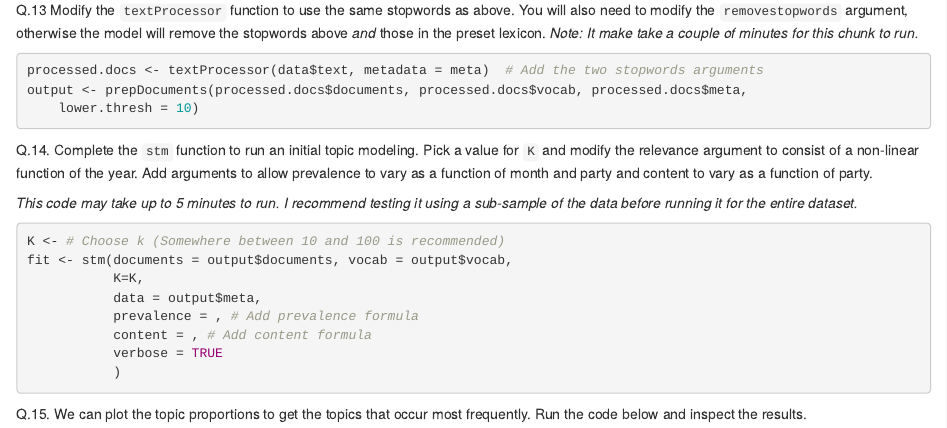
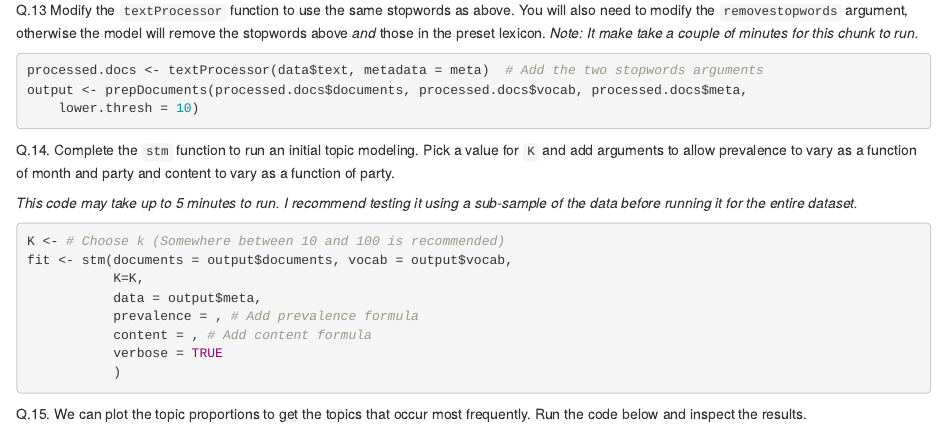
Before and after one commit to rutgerscompsoc/SOC360-HW3, an R Markdown document (hw3.Rmd): the page in a window 1100 px wide, from 4320 px down. Rendered offline with R 4.5, knitr and Pandoc, with nearby package versions; the code chunks are not run, so their results and figures are left out.

Commit message:
Update hw3.Rmd

````diff
--- a/hw3.Rmd
+++ b/hw3.Rmd
@@ -248,7 +248,7 @@ processed.docs <- textProcessor(data$text, metadata = meta) # Add the two stopwo
 output <- prepDocuments(processed.docs$documents, processed.docs$vocab, processed.docs$meta, lower.thresh = 10)
 ```
 
-Q.14. Complete the `stm` function to run an initial topic modeling. Pick a value for `K` and modify the relevance argument to consist of a non-linear function of the year. Add arguments to allow prevalence to vary as a function of month and party and content to vary as a function of party.
+Q.14. Complete the `stm` function to run an initial topic modeling. Pick a value for `K` and add arguments to allow prevalence to vary as a function of month and party and content to vary as a function of party.
 
 *This code may take up to 5 minutes to run. I recommend testing it using a sub-sample of the data before running it for the entire dataset.*
 ```{r q14, echo=TRUE, tidy=TRUE}
````
